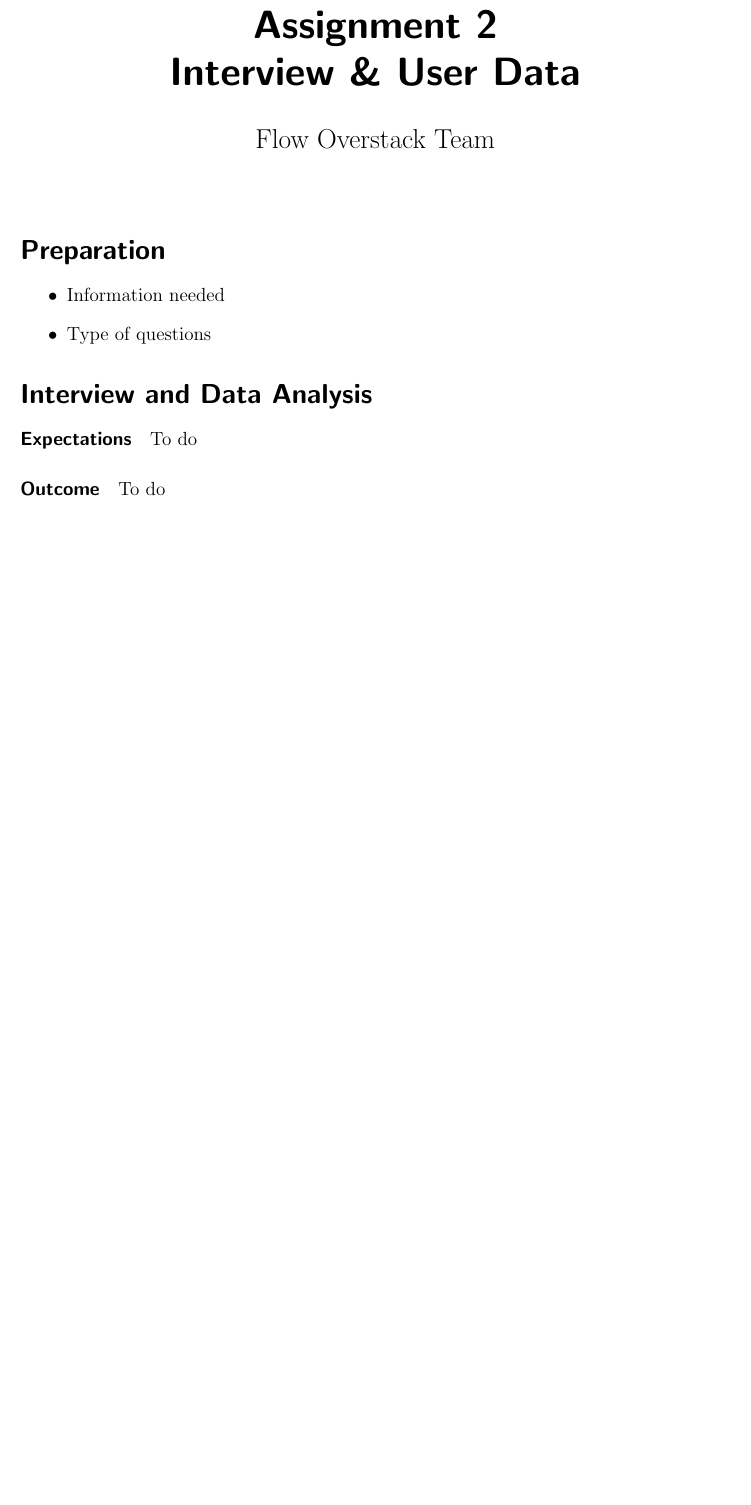
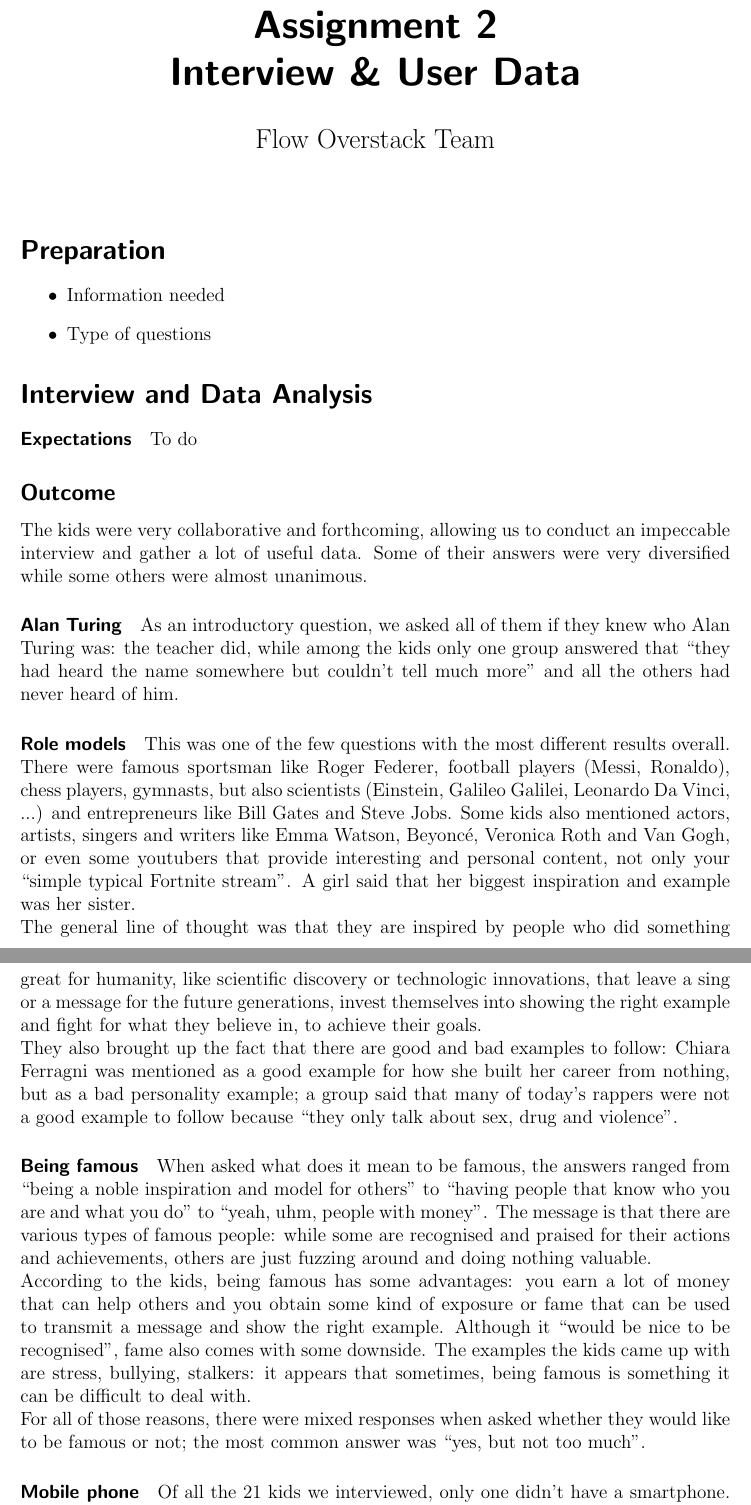
Before and after one commit to kathrin229/V.I.P., a LaTeX problem sheet (docs/assignment2.tex): part of page 1 of 2 before the commit and two parts of pages 1 and 2 of 3 after it, the two joined at a grey line, cut so that both start at the same text, the shorter picture padded with empty space. Compiled offline with pdfLaTeX.

Commit message:
done first questions

```diff
--- a/docs/assignment2.tex
+++ b/docs/assignment2.tex
@@ -19,8 +19,21 @@
 \section*{Interview and Data Analysis}
 	\paragraph{Expectations}
 		To do
-	\paragraph{Outcome}
-		To do
+
+	\subsection*{Outcome}
+		The kids were very collaborative and forthcoming, allowing us to conduct an impeccable interview and gather a lot of useful data. Some of their answers were very diversified while some others were almost unanimous.
+
+		\paragraph{Alan Turing} As an introductory question, we asked all of them if they knew who Alan Turing was: the teacher did, while among the kids only one group answered that ``they had heard the name somewhere but couldn't tell much more" and all the others had never heard of him.
+
+		\paragraph{Role models} This was one of the few questions with the most different results overall. There were famous sportsman like Roger Federer, football players (Messi, Ronaldo), chess players, gymnasts, but also scientists (Einstein, Galileo Galilei, Leonardo Da Vinci, ...) and entrepreneurs like Bill Gates and Steve Jobs. Some kids also mentioned actors, artists, singers and writers like Emma Watson, Beyoncé, Veronica Roth and Van Gogh, or even some youtubers that provide interesting and personal content, not only your ``simple typical Fortnite stream". A girl said that her biggest inspiration and example was her sister.\\
+		The general line of thought was that they are inspired by people who did something great for humanity, like scientific discovery or technologic innovations, that leave a sing or a message for the future generations, invest themselves into showing the right example and fight for what they believe in, to achieve their goals.\\
+		They also brought up the fact that there are good and bad examples to follow: Chiara Ferragni was mentioned as a good example for how she built her career from nothing, but as a bad personality example; a group said that many of today's rappers were not a good example to follow because ``they only talk about sex, drug and violence".
+
+		\paragraph{Being famous} When asked what does it mean to be famous, the answers ranged from ``being a noble inspiration and model for others" to ``having people that know who you are and what you do" to ``yeah, uhm, people with money". The message is that there are various types of famous people: while some are recognised and praised for their actions and achievements, others are just fuzzing around and doing nothing valuable.\\
+		According to the kids, being famous has some advantages: you earn a lot of money that can help others and you obtain some kind of exposure or fame that can be used to transmit a message and show the right example. Although it ``would be nice to be recognised", fame also comes with some downside. The examples the kids came up with are stress, bullying, stalkers: it appears that sometimes, being famous is something it can be difficult to deal with.\\
+		For all of those reasons, there were mixed responses when asked whether they would like to be famous or not; the most common answer was ``yes, but not too much".
+
+		\paragraph{Mobile phone} Of all the 21 kids we interviewed, only one didn't have a smartphone. While this wasn't a big surprise for us, the next questions threw us off quite a lot: not only almost everyone had time restrictions imposed by their parents, but they were more then willing to comply with them, considering them ``right" and being aware that mobile phone addiction is actually a thing. For example, when a kid noticed he was exceeding the time specified by his parents by five or ten minutes, he set up an automated lock of his own will to respect it. Chapeau.
 
 
 \section*{Affinity Diagram Description}
```
Also changed, not shown: docs/assignment2.pdf.
